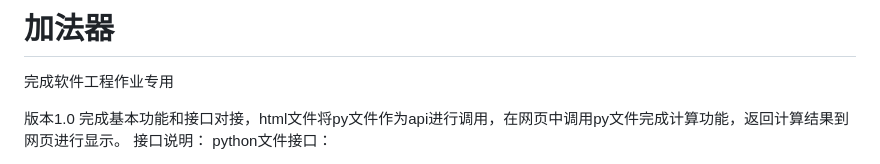
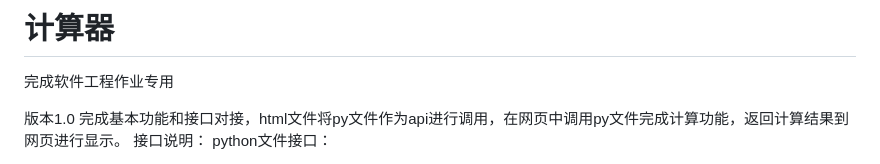
Before and after one commit to yinrms/-, a Markdown page: README.md, the part around the change. Drawn GitHub-style.

```diff
--- a/README.md
+++ b/README.md
@@ -1,4 +1,4 @@
-# 加法器
+# 计算器
 完成软件工程作业专用
 
 版本1.0
```
